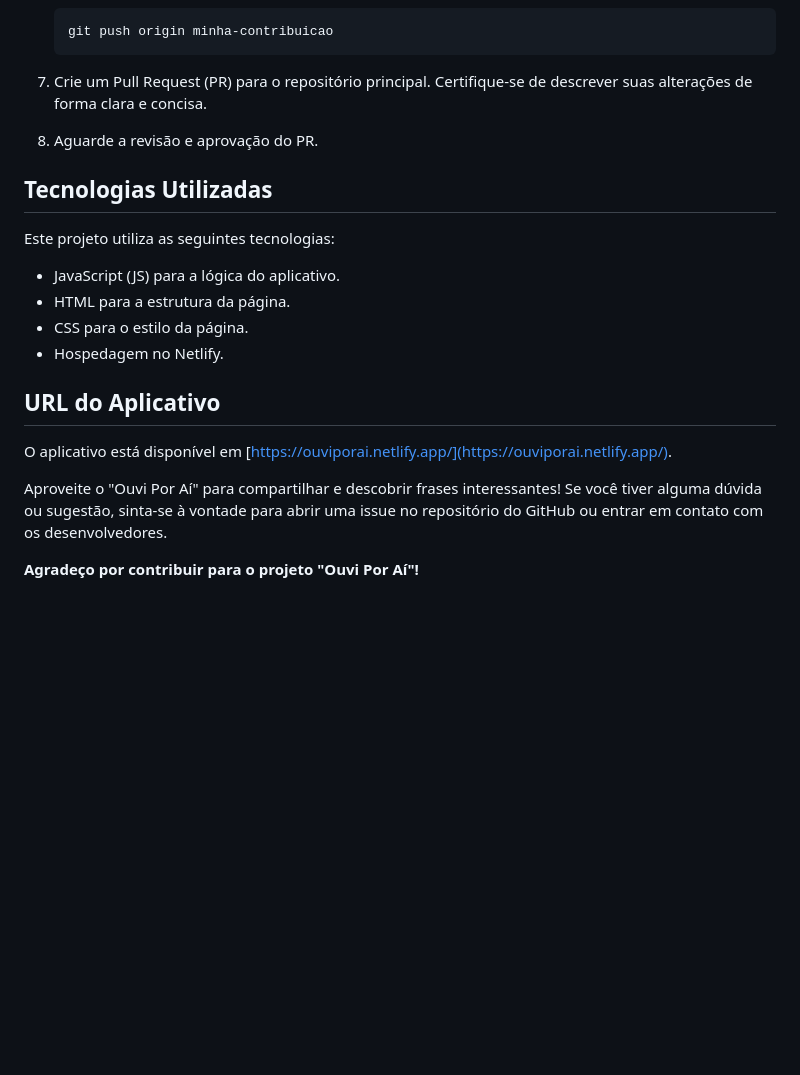
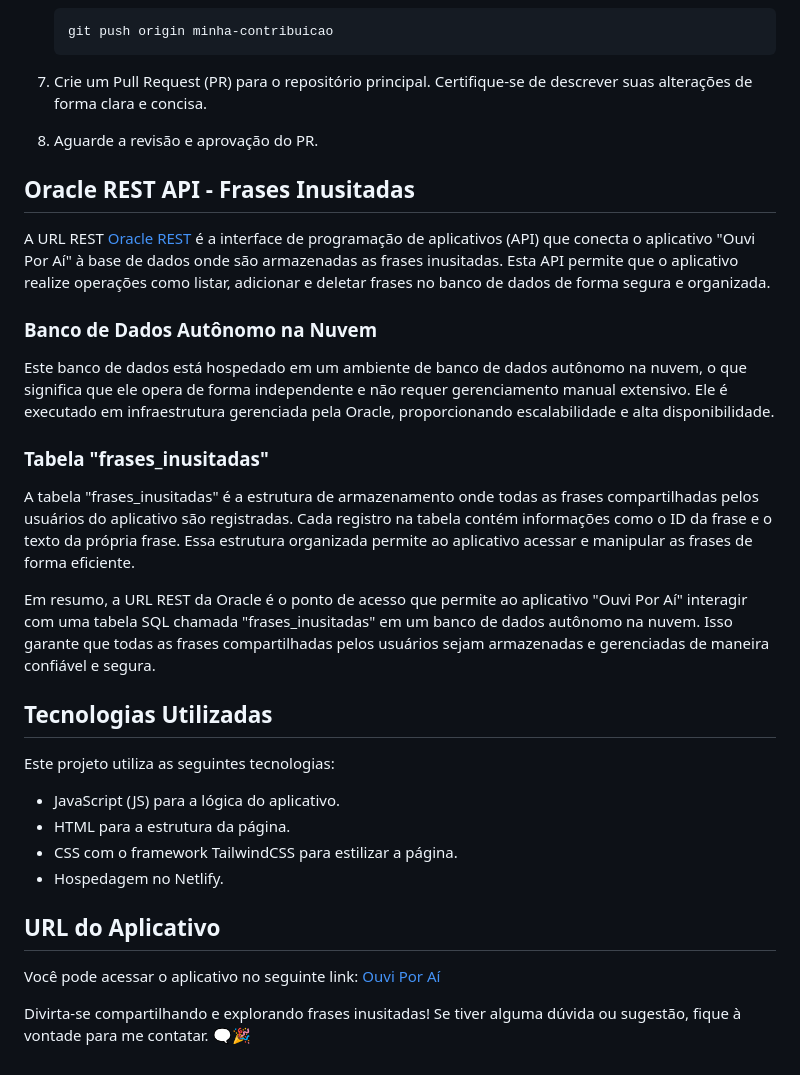
Before and after one commit to Gabbyroba/Opa-UI, a Markdown page: README.md, the part around the change printed below. Rendered like a GitHub page; blank space fills up the shorter version.

```diff
--- a/README.md
+++ b/README.md
@@ -79,19 +79,31 @@ Se você deseja contribuir para este projeto, siga estas diretrizes:
 
 8. Aguarde a revisão e aprovação do PR.
 
+## Oracle REST API - Frases Inusitadas
+
+A URL REST [Oracle REST](https://g2db51f405a4261-opadbo.adb.sa-saopaulo-1.oraclecloudapps.com/ords/admin/frases_inusitadas/) é a interface de programação de aplicativos (API) que conecta o aplicativo "Ouvi Por Aí" à base de dados onde são armazenadas as frases inusitadas. Esta API permite que o aplicativo realize operações como listar, adicionar e deletar frases no banco de dados de forma segura e organizada.
+
+### Banco de Dados Autônomo na Nuvem
+
+Este banco de dados está hospedado em um ambiente de banco de dados autônomo na nuvem, o que significa que ele opera de forma independente e não requer gerenciamento manual extensivo. Ele é executado em infraestrutura gerenciada pela Oracle, proporcionando escalabilidade e alta disponibilidade.
+
+### Tabela "frases_inusitadas"
+
+A tabela "frases_inusitadas" é a estrutura de armazenamento onde todas as frases compartilhadas pelos usuários do aplicativo são registradas. Cada registro na tabela contém informações como o ID da frase e o texto da própria frase. Essa estrutura organizada permite ao aplicativo acessar e manipular as frases de forma eficiente.
+
+Em resumo, a URL REST da Oracle é o ponto de acesso que permite ao aplicativo "Ouvi Por Aí" interagir com uma tabela SQL chamada "frases_inusitadas" em um banco de dados autônomo na nuvem. Isso garante que todas as frases compartilhadas pelos usuários sejam armazenadas e gerenciadas de maneira confiável e segura.
+
 ## Tecnologias Utilizadas
 
 Este projeto utiliza as seguintes tecnologias:
 
 - JavaScript (JS) para a lógica do aplicativo.
 - HTML para a estrutura da página.
-- CSS para o estilo da página.
+- CSS com o framework TailwindCSS para estilizar a página.
 - Hospedagem no Netlify.
 
 ## URL do Aplicativo
 
-O aplicativo está disponível em [https://ouviporai.netlify.app/](https://ouviporai.netlify.app/).
+Você pode acessar o aplicativo no seguinte link: [Ouvi Por Aí](https://ouviporai.netlify.app/)
 
-Aproveite o "Ouvi Por Aí" para compartilhar e descobrir frases interessantes! Se você tiver alguma dúvida ou sugestão, sinta-se à vontade para abrir uma issue no repositório do GitHub ou entrar em contato com os desenvolvedores.
-
-**Agradeço por contribuir para o projeto "Ouvi Por Aí"!**
+Divirta-se compartilhando e explorando frases inusitadas! Se tiver alguma dúvida ou sugestão, fique à vontade para me contatar. 🗨️🎉
```
Also changed, not shown: other parts of README.md (+16 -16 lines).
